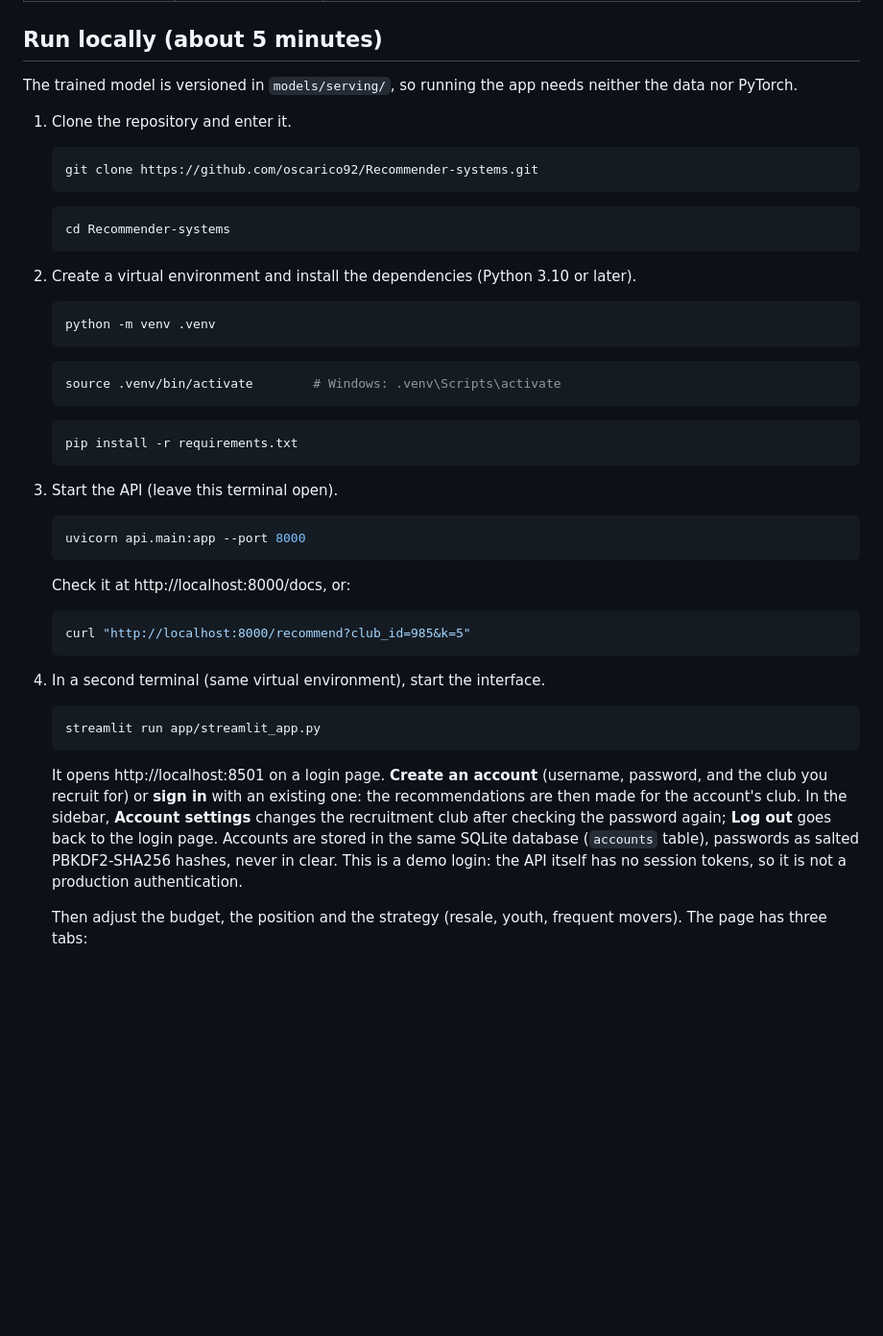
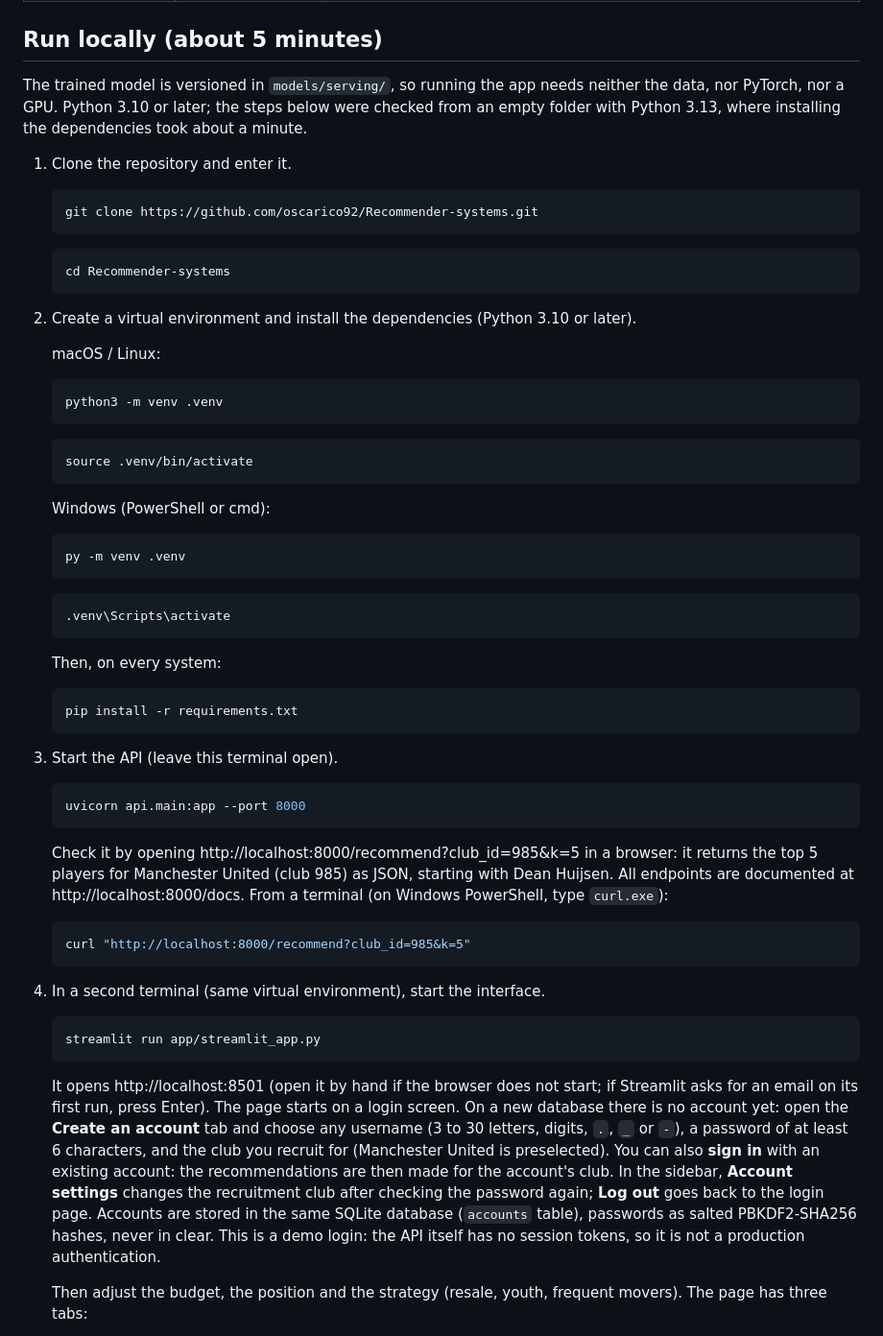
Before and after one commit to oscarico92/Recommender-systems, a Markdown page: README.md, the part around one of its changes. Shown at 96% size. Rendered like a GitHub page; blank space fills up the shorter version.

````diff
--- a/README.md
+++ b/README.md
@@ -16,7 +16,7 @@ ScoutAI recommends football players to clubs. The club is the user, the player i
 
 ## Run locally (about 5 minutes)
 
-The trained model is versioned in `models/serving/`, so running the app needs neither the data nor PyTorch.
+The trained model is versioned in `models/serving/`, so running the app needs neither the data, nor PyTorch, nor a GPU. Python 3.10 or later; the steps below were checked from an empty folder with Python 3.13, where installing the dependencies took about a minute.
 
 1. Clone the repository and enter it.
 
@@ -30,13 +30,27 @@ The trained model is versioned in `models/serving/`, so running the app needs ne
 
 2. Create a virtual environment and install the dependencies (Python 3.10 or later).
 
+   macOS / Linux:
+
    ```bash
-   python -m venv .venv
+   python3 -m venv .venv
    ```
 
    ```bash
-   source .venv/bin/activate        # Windows: .venv\Scripts\activate
+   source .venv/bin/activate
    ```
+
+   Windows (PowerShell or cmd):
+
+   ```bash
+   py -m venv .venv
+   ```
+
+   ```bash
+   .venv\Scripts\activate
+   ```
+
+   Then, on every system:
 
    ```bash
    pip install -r requirements.txt
@@ -48,7 +62,7 @@ The trained model is versioned in `models/serving/`, so running the app needs ne
    uvicorn api.main:app --port 8000
    ```
 
-   Check it at http://localhost:8000/docs, or:
+   Check it by opening http://localhost:8000/recommend?club_id=985&k=5 in a browser: it returns the top 5 players for Manchester United (club 985) as JSON, starting with Dean Huijsen. All endpoints are documented at http://localhost:8000/docs. From a terminal (on Windows PowerShell, type `curl.exe`):
 
    ```bash
    curl "http://localhost:8000/recommend?club_id=985&k=5"
@@ -60,7 +74,7 @@ The trained model is versioned in `models/serving/`, so running the app needs ne
    streamlit run app/streamlit_app.py
    ```
 
-   It opens http://localhost:8501 on a login page. **Create an account** (username, password, and the club you recruit for) or **sign in** with an existing one: the recommendations are then made for the account's club. In the sidebar, **Account settings** changes the recruitment club after checking the password again; **Log out** goes back to the login page. Accounts are stored in the same SQLite database (`accounts` table), passwords as salted PBKDF2-SHA256 hashes, never in clear. This is a demo login: the API itself has no session tokens, so it is not a production authentication.
+   It opens http://localhost:8501 (open it by hand if the browser does not start; if Streamlit asks for an email on its first run, press Enter). The page starts on a login screen. On a new database there is no account yet: open the **Create an account** tab and choose any username (3 to 30 letters, digits, `.`, `_` or `-`), a password of at least 6 characters, and the club you recruit for (Manchester United is preselected). You can also **sign in** with an existing account: the recommendations are then made for the account's club. In the sidebar, **Account settings** changes the recruitment club after checking the password again; **Log out** goes back to the login page. Accounts are stored in the same SQLite database (`accounts` table), passwords as salted PBKDF2-SHA256 hashes, never in clear. This is a demo login: the API itself has no session tokens, so it is not a production authentication.
 
    Then adjust the budget, the position and the strategy (resale, youth, frequent movers). The page has three tabs:
 
````
Also changed, not shown: other parts of README.md (+22 -2 lines), docs/figures/app_screenshot.png.
